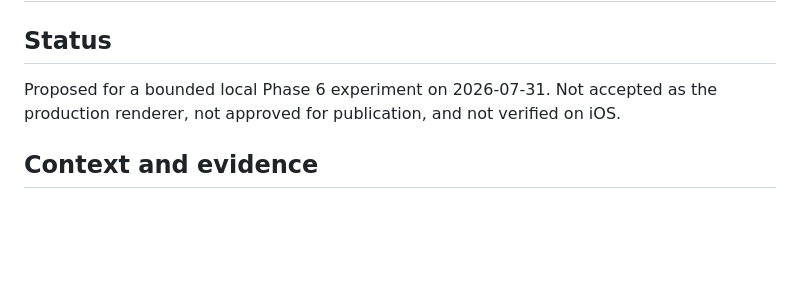
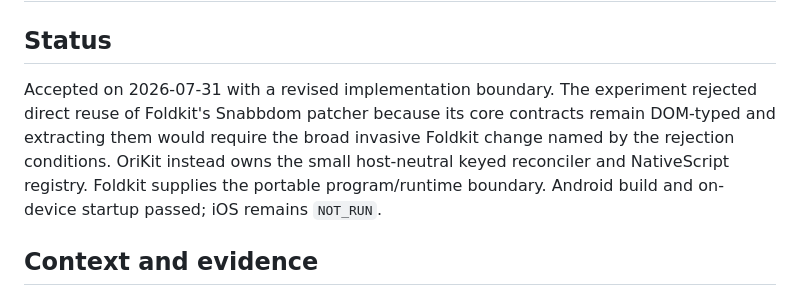
Before and after one commit to Potti1234/orikit, a Markdown page: docs/adr/0010-foldkit-nativescript-host-renderer-spike.md, the part around the change. Drawn GitHub-style; blank space fills up the shorter version.

Commit message:
docs: record NativeScript renderer decision and evidence

```diff
--- a/docs/adr/0010-foldkit-nativescript-host-renderer-spike.md
+++ b/docs/adr/0010-foldkit-nativescript-host-renderer-spike.md
@@ -4,9 +4,13 @@
 
 ## Status
 
-Proposed for a bounded local Phase 6 experiment on 2026-07-31. Not accepted as
-the production renderer, not approved for publication, and not verified on
-iOS.
+Accepted on 2026-07-31 with a revised implementation boundary. The experiment
+rejected direct reuse of Foldkit's Snabbdom patcher because its core contracts
+remain DOM-typed and extracting them would require the broad invasive Foldkit
+change named by the rejection conditions. OriKit instead owns the small
+host-neutral keyed reconciler and NativeScript registry. Foldkit supplies the
+portable program/runtime boundary. Android build and on-device startup passed;
+iOS remains `NOT_RUN`.
 
 ## Context and evidence
 
```
Also changed, not shown: docs/evidence/foldkit-nativescript-renderer.md (added, +60 -0 lines), docs/nativescript/24-foldkit-nativescript-renderer-plan.md (+3 -2 lines).
